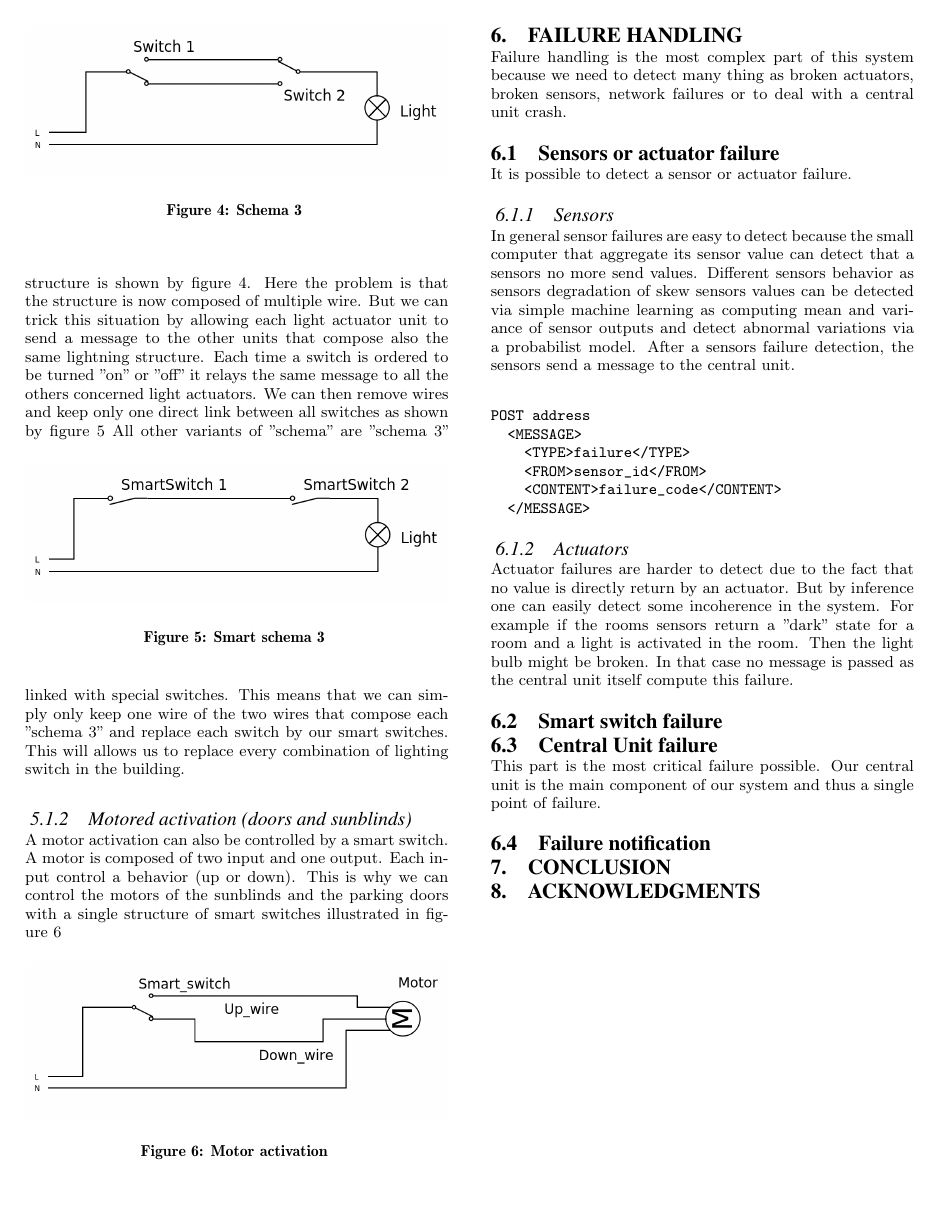
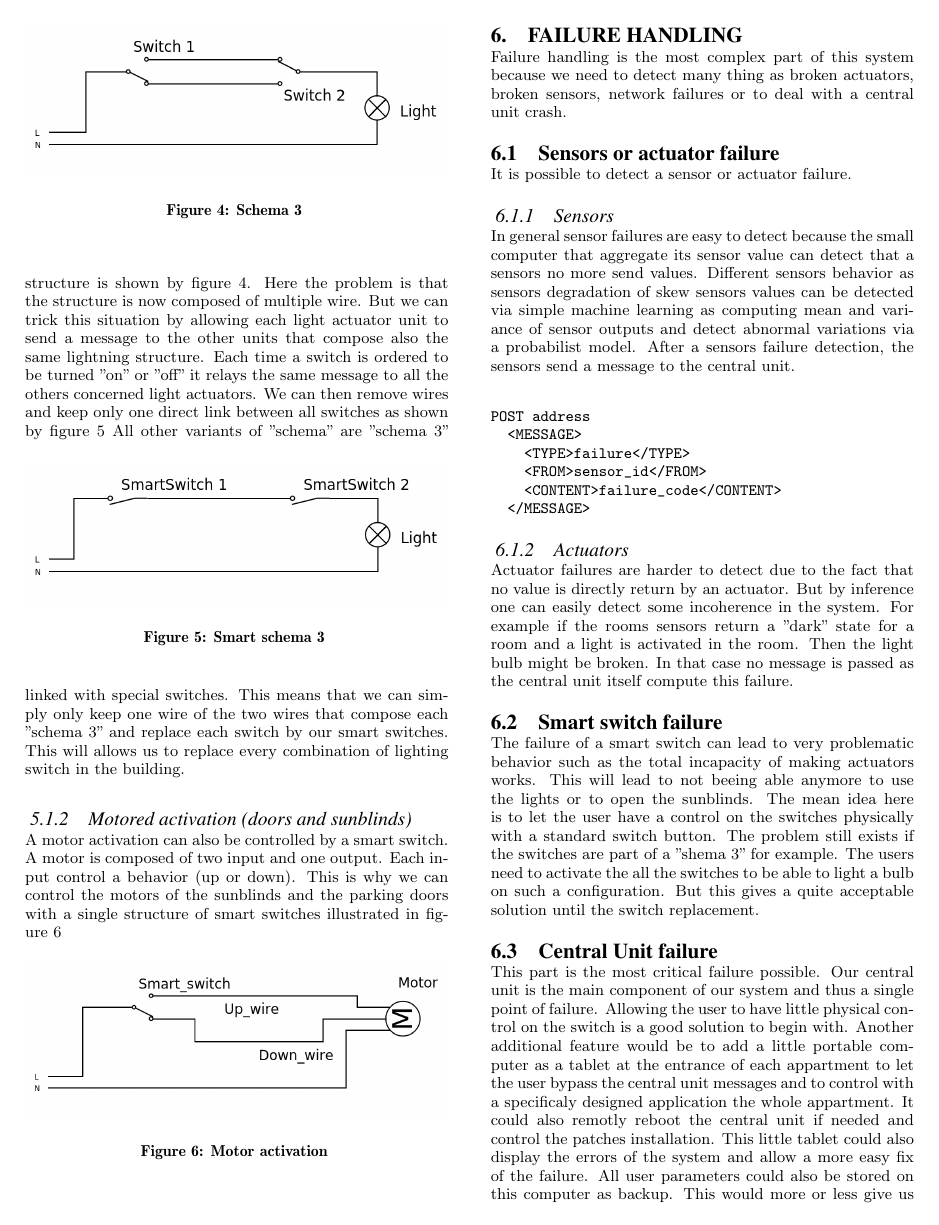
Before and after one commit to devilmetal/project_PCST, a LaTeX paper (report_acm.tex): page 6 of 6 before the commit and page 6 of 7 after it. Compiled offline with pdfLaTeX.

Commit message:
More... Mooooooooore ! Mouahahah ! Je deviens fouuuuuu ! Oo

```diff
--- a/report_acm.tex
+++ b/report_acm.tex
@@ -461,7 +461,21 @@ But by inference one can easily detect some incoherence in the system.
 For example if the rooms sensors return a "dark" state for a room and a light is activated in the room. Then the light bulb might be broken.
 In that case no message is passed as the central unit itself compute this failure.
 \subsection{Smart switch failure}
+The failure of a smart switch can lead to very problematic behavior such as the total incapacity of making actuators works.
+This will lead to not beeing able anymore to use the lights or to open the sunblinds.
+The mean idea here is to let the user have a control on the switches physically with a standard switch button.
+The problem still exists if the switches are part of a "shema 3" for example. The users need to activate the all the switches to be able to light a bulb on such a configuration.
+But this gives a quite acceptable solution until the switch replacement.
+
 \subsection{Central Unit failure}
 This part is the most critical failure possible.
 Our central unit is the main component of our system and thus a single point of failure.
+Allowing the user to have little physical control on the switch is a good solution to begin with.
+Another additional feature would be to add a little portable computer as a tablet at the entrance of each appartment to let the user bypass the central unit messages and to control with a specificaly designed application
+the whole appartment.
+It could also remotly reboot the central unit if needed and control the patches installation.
+This little tablet could also display the errors of the system and allow a more easy fix of the failure.
+All user parameters could also be stored on this computer as backup.
+This would more or less give us a structure with two points of failure (the central unit and the portable device) which is much more robust.
+
 \subsection{Failure notification}
@@ -473,6 +483,12 @@ Our central unit is the main component of our system and thus a single point of
 
 \section{Conclusion}
 
+% Hard to produce at the End
+% We tried to do as cheep as possible but it is clearly not possible if we want a reliable system
+% It is full extensible because of the central unit. We simply need to add more context and inference related.
+% The web interface can lead to more user-friendly features such as a Facebook look-like timeline to monitor the house activity.
+% We can make use of more machine-learning and thus make the house learn a bit about the users and their habits.
+% Machine learning could be useful in temparature management for example (lower the temp when users are usually not there).
 
 
 
```
Also changed, not shown: report_acm.tex (6 more changed lines), 1 other file.
